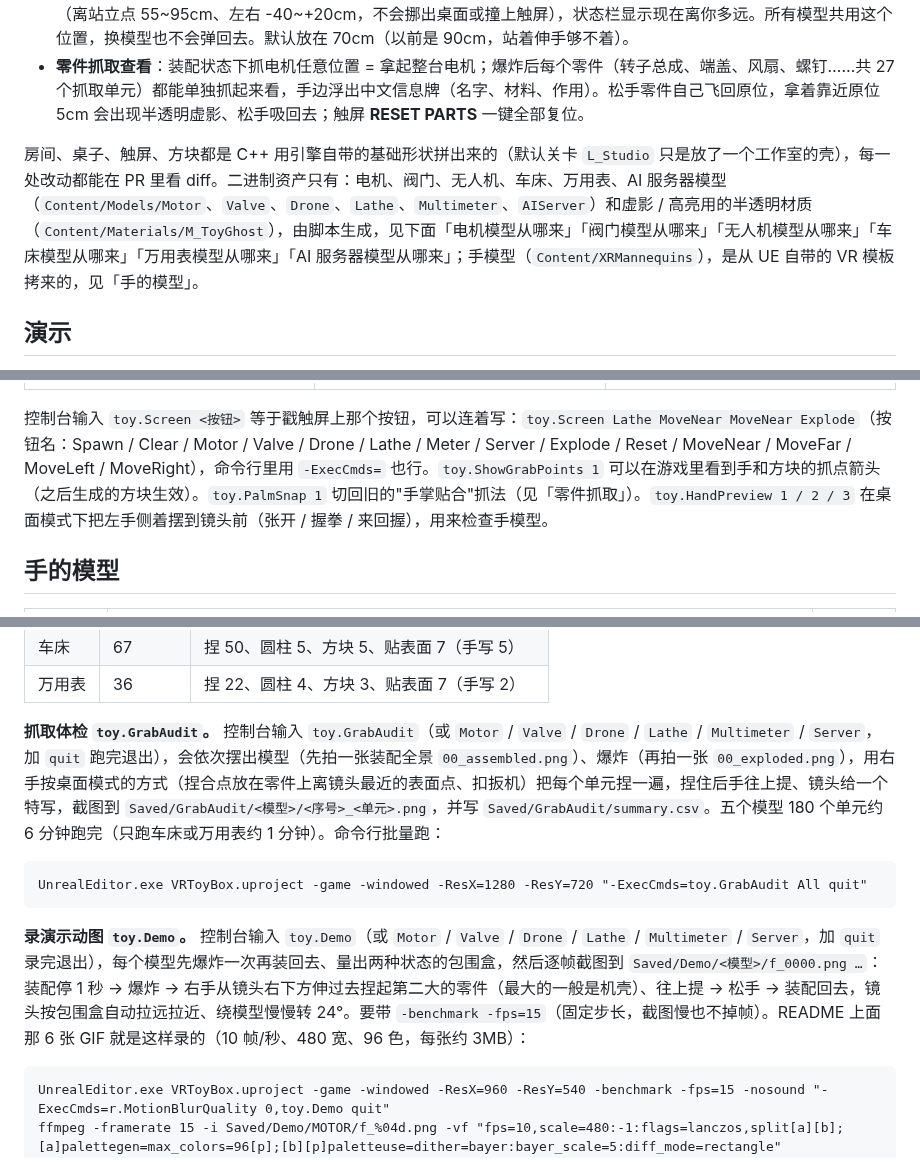
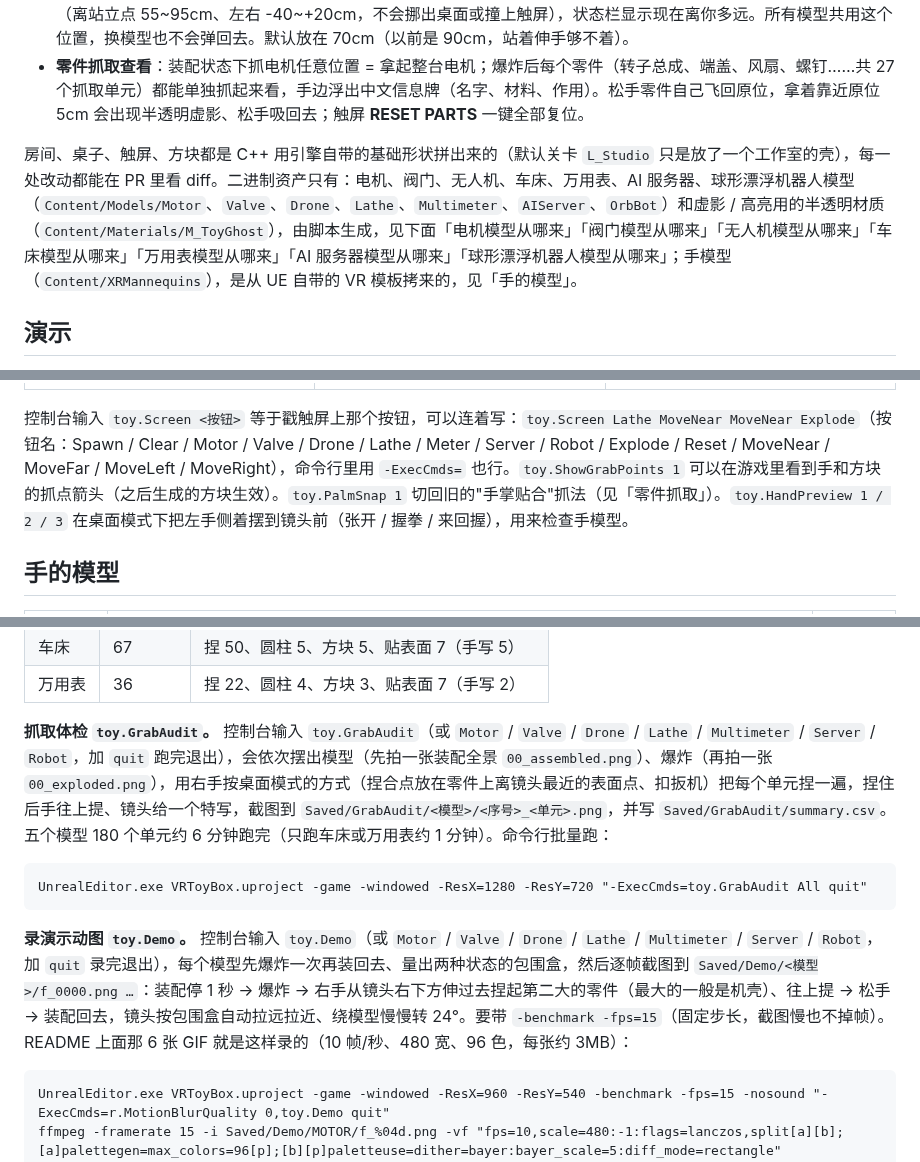
Before and after one commit to GuangxianZhu/MyVRToyBox, a Markdown page: README.md, 3 parts joined by grey strips. GitHub-like rendering.

Commit message:
README：球形漂浮机器人模型从哪来、触屏 7 个模型按钮、体检结果
Co-Authored-By: Claude Opus 5.5 (1M context) <noreply@anthropic.com>
Claude-Session: https://claude.ai/code/session_01M21hmvGfAjYKhvrHopwYaf

````diff
--- a/README.md
+++ b/README.md
@@ -10,7 +10,7 @@ UE 5.8 + OpenXR 的 C++ 小工程。第一个场景：
 - **挪模型**：触屏最下面一排 **<< LEFT / MOVE NEAR / MOVE FAR / >> RIGHT**，每按一下把桌上的模型整体挪 10cm（离站立点 55~95cm、左右 -40~+20cm，不会挪出桌面或撞上触屏），状态栏显示现在离你多远。所有模型共用这个位置，换模型也不会弹回去。默认放在 70cm（以前是 90cm，站着伸手够不着）。
 - **零件抓取查看**：装配状态下抓电机任意位置 = 拿起整台电机；爆炸后每个零件（转子总成、端盖、风扇、螺钉……共 27 个抓取单元）都能单独抓起来看，手边浮出中文信息牌（名字、材料、作用）。松手零件自己飞回原位，拿着靠近原位 5cm 会出现半透明虚影、松手吸回去；触屏 **RESET PARTS** 一键全部复位。
 
-房间、桌子、触屏、方块都是 C++ 用引擎自带的基础形状拼出来的（默认关卡 `L_Studio` 只是放了一个工作室的壳），每一处改动都能在 PR 里看 diff。二进制资产只有：电机、阀门、无人机、车床、万用表、AI 服务器模型（`Content/Models/Motor`、`Valve`、`Drone`、`Lathe`、`Multimeter`、`AIServer`）和虚影 / 高亮用的半透明材质（`Content/Materials/M_ToyGhost`），由脚本生成，见下面「电机模型从哪来」「阀门模型从哪来」「无人机模型从哪来」「车床模型从哪来」「万用表模型从哪来」「AI 服务器模型从哪来」；手模型（`Content/XRMannequins`），是从 UE 自带的 VR 模板拷来的，见「手的模型」。
+房间、桌子、触屏、方块都是 C++ 用引擎自带的基础形状拼出来的（默认关卡 `L_Studio` 只是放了一个工作室的壳），每一处改动都能在 PR 里看 diff。二进制资产只有：电机、阀门、无人机、车床、万用表、AI 服务器、球形漂浮机器人模型（`Content/Models/Motor`、`Valve`、`Drone`、`Lathe`、`Multimeter`、`AIServer`、`OrbBot`）和虚影 / 高亮用的半透明材质（`Content/Materials/M_ToyGhost`），由脚本生成，见下面「电机模型从哪来」「阀门模型从哪来」「无人机模型从哪来」「车床模型从哪来」「万用表模型从哪来」「AI 服务器模型从哪来」「球形漂浮机器人模型从哪来」；手模型（`Content/XRMannequins`），是从 UE 自带的 VR 模板拷来的，见「手的模型」。
 
 ## 演示
 
@@ -63,7 +63,7 @@ UE 5.8 + OpenXR 的 C++ 小工程。第一个场景：
 | --- | --- | --- |
 | ![](docs/screenshots/move_back.jpg) | ![](docs/screenshots/teleport_valid.jpg) | ![](docs/screenshots/teleport_invalid.jpg) |
 
-控制台输入 `toy.Screen <按钮>` 等于戳触屏上那个按钮，可以连着写：`toy.Screen Lathe MoveNear MoveNear Explode`（按钮名：Spawn / Clear / Motor / Valve / Drone / Lathe / Meter / Server / Explode / Reset / MoveNear / MoveFar / MoveLeft / MoveRight），命令行里用 `-ExecCmds=` 也行。`toy.ShowGrabPoints 1` 可以在游戏里看到手和方块的抓点箭头（之后生成的方块生效）。`toy.PalmSnap 1` 切回旧的"手掌贴合"抓法（见「零件抓取」）。`toy.HandPreview 1 / 2 / 3` 在桌面模式下把左手侧着摆到镜头前（张开 / 握拳 / 来回握），用来检查手模型。
+控制台输入 `toy.Screen <按钮>` 等于戳触屏上那个按钮，可以连着写：`toy.Screen Lathe MoveNear MoveNear Explode`（按钮名：Spawn / Clear / Motor / Valve / Drone / Lathe / Meter / Server / Robot / Explode / Reset / MoveNear / MoveFar / MoveLeft / MoveRight），命令行里用 `-ExecCmds=` 也行。`toy.ShowGrabPoints 1` 可以在游戏里看到手和方块的抓点箭头（之后生成的方块生效）。`toy.PalmSnap 1` 切回旧的"手掌贴合"抓法（见「零件抓取」）。`toy.HandPreview 1 / 2 / 3` 在桌面模式下把左手侧着摆到镜头前（张开 / 握拳 / 来回握），用来检查手模型。
 
 ## 手的模型
 
@@ -294,13 +313,13 @@ ITBasics/AI服务器爆炸图/build_ai_server.py ──Blender──▶ ai_serve
 | 车床 | 67 | 捏 50、圆柱 5、方块 5、贴表面 7（手写 5） |
 | 万用表 | 36 | 捏 22、圆柱 4、方块 3、贴表面 7（手写 2） |
 
-**抓取体检 `toy.GrabAudit`。** 控制台输入 `toy.GrabAudit`（或 `Motor` / `Valve` / `Drone` / `Lathe` / `Multimeter` / `Server`，加 `quit` 跑完退出），会依次摆出模型（先拍一张装配全景 `00_assembled.png`）、爆炸（再拍一张 `00_exploded.png`），用右手按桌面模式的方式（捏合点放在零件上离镜头最近的表面点、扣扳机）把每个单元捏一遍，捏住后手往上提、镜头给一个特写，截图到 `Saved/GrabAudit/<模型>/<序号>_<单元>.png`，并写 `Saved/GrabAudit/summary.csv`。五个模型 180 个单元约 6 分钟跑完（只跑车床或万用表约 1 分钟）。命令行批量跑：
+**抓取体检 `toy.GrabAudit`。** 控制台输入 `toy.GrabAudit`（或 `Motor` / `Valve` / `Drone` / `Lathe` / `Multimeter` / `Server` / `Robot`，加 `quit` 跑完退出），会依次摆出模型（先拍一张装配全景 `00_assembled.png`）、爆炸（再拍一张 `00_exploded.png`），用右手按桌面模式的方式（捏合点放在零件上离镜头最近的表面点、扣扳机）把每个单元捏一遍，捏住后手往上提、镜头给一个特写，截图到 `Saved/GrabAudit/<模型>/<序号>_<单元>.png`，并写 `Saved/GrabAudit/summary.csv`。五个模型 180 个单元约 6 分钟跑完（只跑车床或万用表约 1 分钟）。命令行批量跑：
 
 ```
 UnrealEditor.exe VRToyBox.uproject -game -windowed -ResX=1280 -ResY=720 "-ExecCmds=toy.GrabAudit All quit"
 ```
 
-**录演示动图 `toy.Demo`。** 控制台输入 `toy.Demo`（或 `Motor` / `Valve` / `Drone` / `Lathe` / `Multimeter` / `Server`，加 `quit` 录完退出），每个模型先爆炸一次再装回去、量出两种状态的包围盒，然后逐帧截图到 `Saved/Demo/<模型>/f_0000.png …`：装配停 1 秒 → 爆炸 → 右手从镜头右下方伸过去捏起第二大的零件（最大的一般是机壳）、往上提 → 松手 → 装配回去，镜头按包围盒自动拉远拉近、绕模型慢慢转 24°。要带 `-benchmark -fps=15`（固定步长，截图慢也不掉帧）。README 上面那 6 张 GIF 就是这样录的（10 帧/秒、480 宽、96 色，每张约 3MB）：
+**录演示动图 `toy.Demo`。** 控制台输入 `toy.Demo`（或 `Motor` / `Valve` / `Drone` / `Lathe` / `Multimeter` / `Server` / `Robot`，加 `quit` 录完退出），每个模型先爆炸一次再装回去、量出两种状态的包围盒，然后逐帧截图到 `Saved/Demo/<模型>/f_0000.png …`：装配停 1 秒 → 爆炸 → 右手从镜头右下方伸过去捏起第二大的零件（最大的一般是机壳）、往上提 → 松手 → 装配回去，镜头按包围盒自动拉远拉近、绕模型慢慢转 24°。要带 `-benchmark -fps=15`（固定步长，截图慢也不掉帧）。README 上面那 6 张 GIF 就是这样录的（10 帧/秒、480 宽、96 色，每张约 3MB）：
 
 ```
 UnrealEditor.exe VRToyBox.uproject -game -windowed -ResX=960 -ResY=540 -benchmark -fps=15 -nosound "-ExecCmds=r.MotionBlurQuality 0,toy.Demo quit"
````
Also changed, not shown: other parts of README.md (+20 -1 lines), docs/screenshots/orb_assembled.jpg (added), docs/screenshots/orb_exploded.jpg (added).
